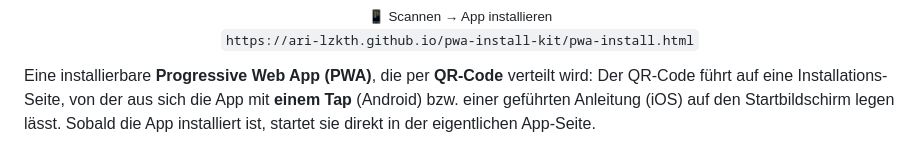
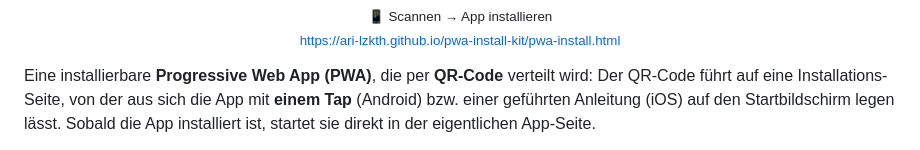
Before and after one commit to ari-lzkth/pwa-install-kit, a Markdown page: README.md, the part around the change. GitHub-like rendering.

Commit message:
link in der readme gesetzt

```diff
--- a/README.md
+++ b/README.md
@@ -3,7 +3,7 @@
 <p align="center">
   <img src="qr-pwa-install.png" alt="QR-Code zur Installations-Seite" width="240" /><br />
   <sub>📱 Scannen → App installieren<br />
-  <code>https://ari-lzkth.github.io/pwa-install-kit/pwa-install.html</code></sub>
+  <a href="https://ari-lzkth.github.io/pwa-install-kit/pwa-install.html">https://ari-lzkth.github.io/pwa-install-kit/pwa-install.html</a></sub>
 </p>
 
 Eine installierbare **Progressive Web App (PWA)**, die per **QR-Code** verteilt wird:
```
